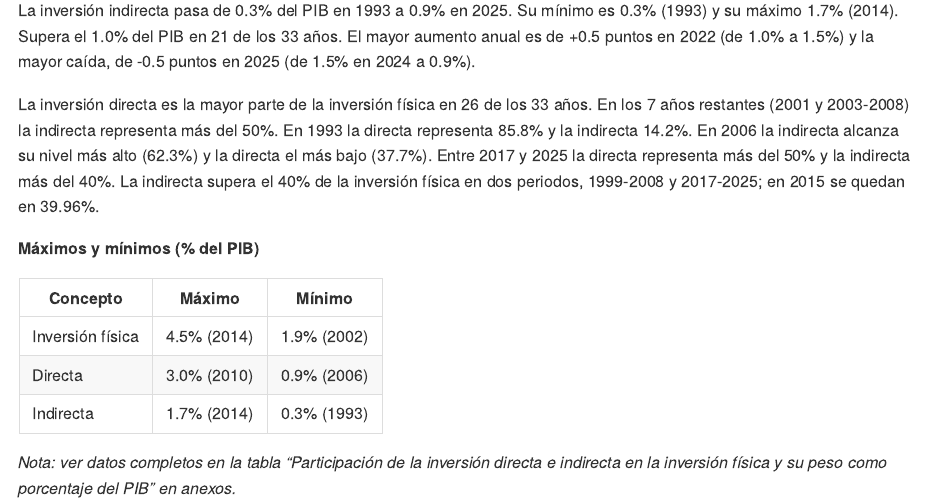
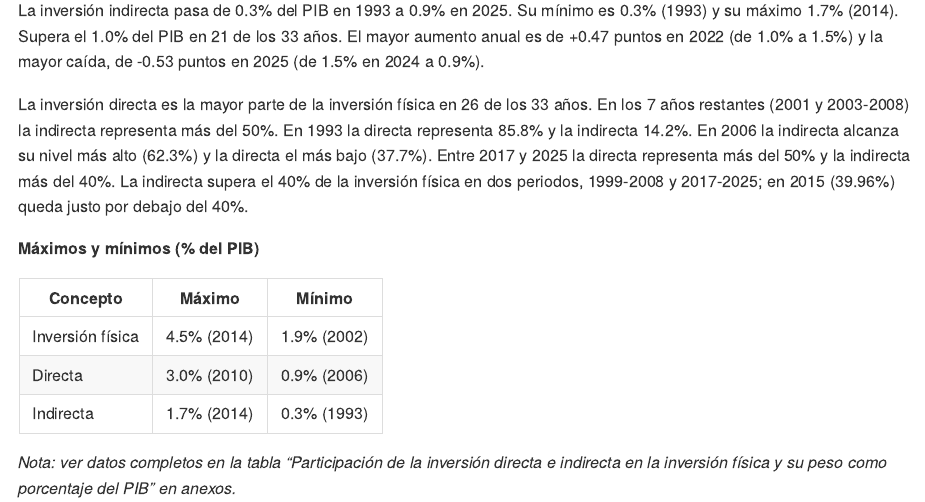
Before and after one commit to Jose-Castanedas/finanzas_publicas_mexico, an R Markdown document (analysis/analisis_finanzas_publicas_mexico.Rmd): the page in a window 1100 px wide, from 18130 px down. The pictures show the output file analysis/analisis_finanzas_publicas_mexico.md that the author committed with the source, drawn offline in the style of GitHub; long lines of code are wrapped.

Commit message:
docs: precisa decimales de los cambios y realiza pequeños ajustes en el texto

```diff
--- a/analysis/analisis_finanzas_publicas_mexico.Rmd
+++ b/analysis/analisis_finanzas_publicas_mexico.Rmd
@@ -625,7 +625,7 @@ La inversión directa pasa de 1.9% del PIB en 1993 a 1.2% en 2025. Su mínimo es
 
-La inversión indirecta pasa de 0.3% del PIB en 1993 a 0.9% en 2025. Su mínimo es 0.3% (1993) y su máximo 1.7% (2014). Supera el 1.0% del PIB en 21 de los 33 años. El mayor aumento anual es de +0.5 puntos en 2022 (de 1.0% a 1.5%) y la mayor caída, de -0.5 puntos en 2025 (de 1.5% en 2024 a 0.9%).
+La inversión indirecta pasa de 0.3% del PIB en 1993 a 0.9% en 2025. Su mínimo es 0.3% (1993) y su máximo 1.7% (2014). Supera el 1.0% del PIB en 21 de los 33 años. El mayor aumento anual es de +0.47 puntos en 2022 (de 1.0% a 1.5%) y la mayor caída, de -0.53 puntos en 2025 (de 1.5% en 2024 a 0.9%).
 
-La inversión directa es la mayor parte de la inversión física en 26 de los 33 años. En los 7 años restantes (2001 y 2003-2008) la indirecta representa más del 50%. En 1993 la directa representa 85.8% y la indirecta 14.2%. En 2006 la indirecta alcanza su nivel más alto (62.3%) y la directa el más bajo (37.7%). Entre 2017 y 2025 la directa representa más del 50% y la indirecta más del 40%. La indirecta supera el 40% de la inversión física en dos periodos, 1999-2008 y 2017-2025; en 2015 se quedan en 39.96%.
+La inversión directa es la mayor parte de la inversión física en 26 de los 33 años. En los 7 años restantes (2001 y 2003-2008) la indirecta representa más del 50%. En 1993 la directa representa 85.8% y la indirecta 14.2%. En 2006 la indirecta alcanza su nivel más alto (62.3%) y la directa el más bajo (37.7%). Entre 2017 y 2025 la directa representa más del 50% y la indirecta más del 40%. La indirecta supera el 40% de la inversión física en dos periodos, 1999-2008 y 2017-2025; en 2015 (39.96%) queda justo por debajo del 40%.
 
 **Máximos y mínimos (% del PIB)**
 
```
Also changed, not shown: analysis/analisis_finanzas_publicas_mexico.md, analysis/analisis_finanzas_publicas_mexico.Rmd (7 more changed lines).
